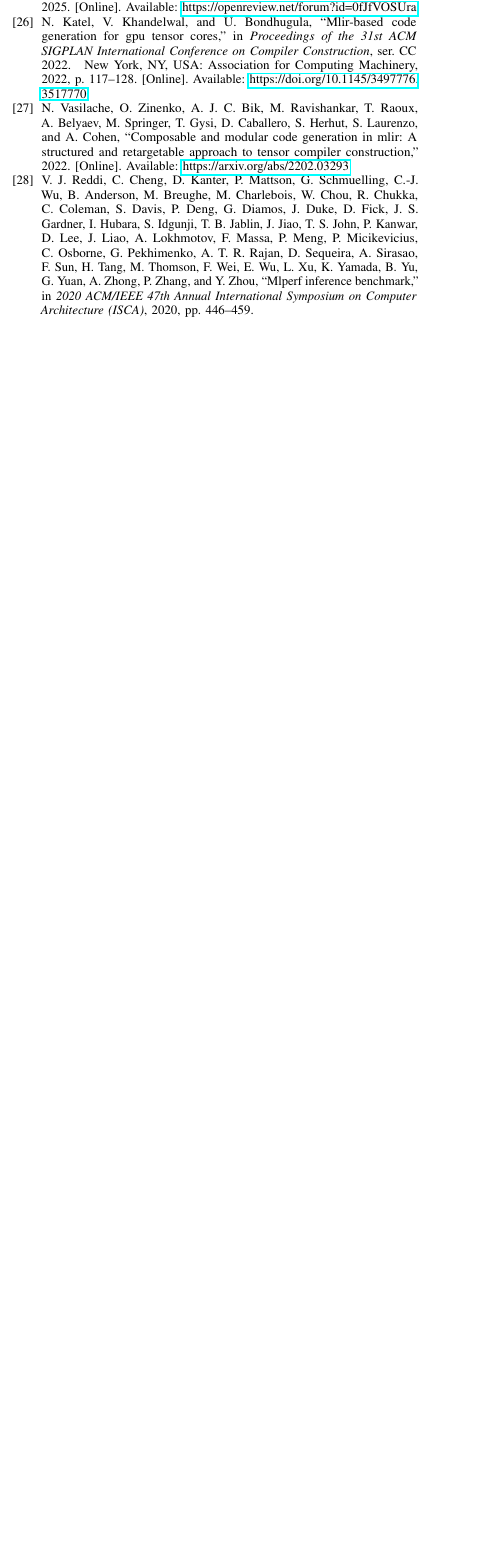
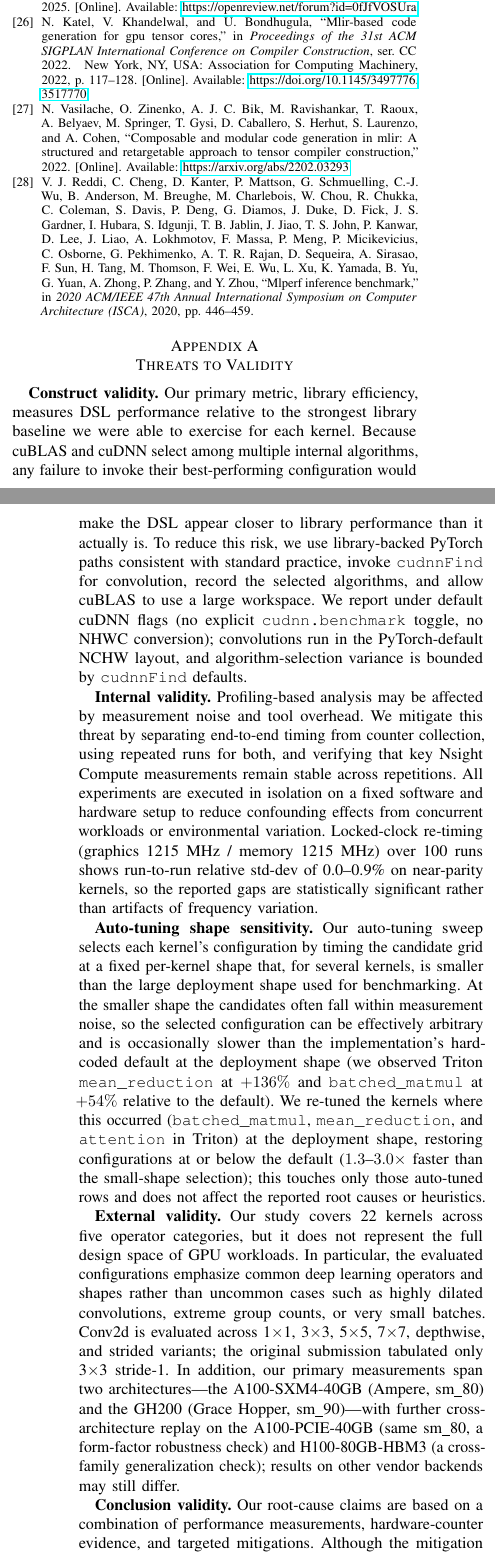
Before and after one commit to tingxi-li/DSLPerfGap, a LaTeX paper (paper-latex-project/main.tex): part of one column of page 13 of 13 before the commit and two parts of the columns of pages 13 and 14 of 15 after it, the two joined at a grey line, cut so that both start at the same text, the shorter picture padded with empty space. Compiled offline with pdfLaTeX.

```diff
--- a/paper-latex-project/main.tex
+++ b/paper-latex-project/main.tex
@@ -131,4 +131,20 @@
 \bibliographystyle{IEEEtran}
 \bibliography{references}
 
+%%% ------------------------------------------------------------------
+%%% Supplementary material: content condensed from the main text for
+%%% length; retained here as appendices after the references.
+%%% ------------------------------------------------------------------
+\appendices
+
+\section{Threats to Validity}
+\label{sec:threats}
+\input{tex/threats}
+
+\section{Cross-Architecture Generalization}
+\label{sec:xarch}
+The main-paper tables report results on the two primary architectures (A100-SXM4 and GH200).
+As a robustness check, we replay the kernel suite and the root-cause taxonomy along an A100-SXM4 / A100-PCIE / H100 axis: the A100-SXM4 serves as the anchor, the A100-PCIE-40GB is a same-architecture (sm\_80) form-factor control, and the H100-80GB-HBM3 is a cross-family (sm\_90) control. The GH200 primary results remain in the main-paper tables.
+\input{tex/cross_arch}
+
 \end{document}
```
Also changed, not shown: paper-latex-project/main.pdf, 3 other files.
